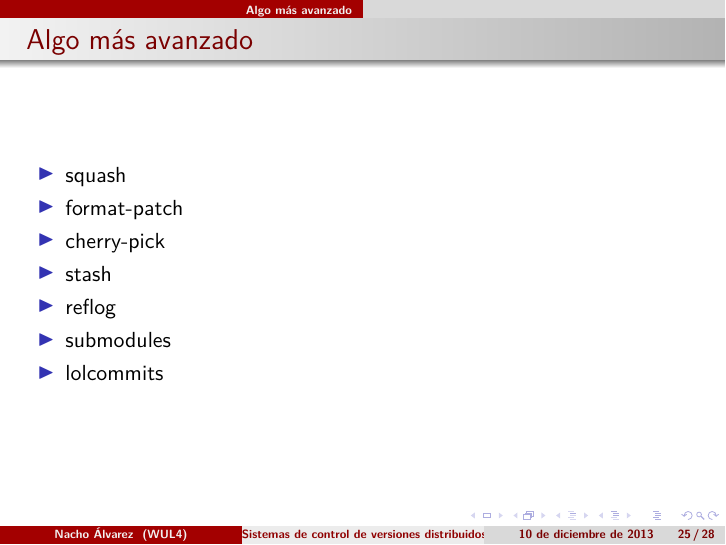
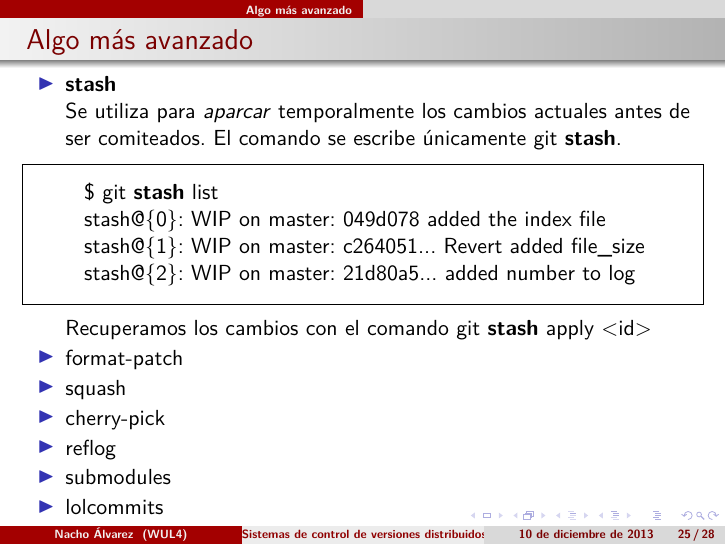
Before and after one commit to jialvarez/taller-git, LaTeX slides (principal.tex, which reads advanced.tex): page 25 of 28. Compiled offline with XeLaTeX.

Commit message:
Added stash command

```diff
--- a/advanced.tex
+++ b/advanced.tex
@@ -65,10 +65,20 @@ Este comando se utiliza para ficheros que accidentalmente se han \textit{comitea
 {
 \frametitle{Algo más avanzado}
 \begin{itemize}
+ \item \textbf{stash}\\ \indent
+Se utiliza para \textit{aparcar} temporalmente los cambios actuales antes de ser comiteados. El comando se escribe únicamente git \textbf{stash}.
+\begin{framed}
+\$ git \textbf{stash} list\\
+stash@\{0\}: WIP on master: 049d078 added the index file\\
+stash@\{1\}: WIP on master: c264051... Revert added file\_size\\
+stash@\{2\}: WIP on master: 21d80a5... added number to log
+\end{framed}
+
+Recuperamos los cambios con el comando git \textbf{stash} apply <id>
+
+ \item format-patch
  \item squash
- \item format-patch
  \item cherry-pick
- \item stash
  \item reflog
  \item submodules
  \item lolcommits
```
Also changed, not shown: principal.pdf.
